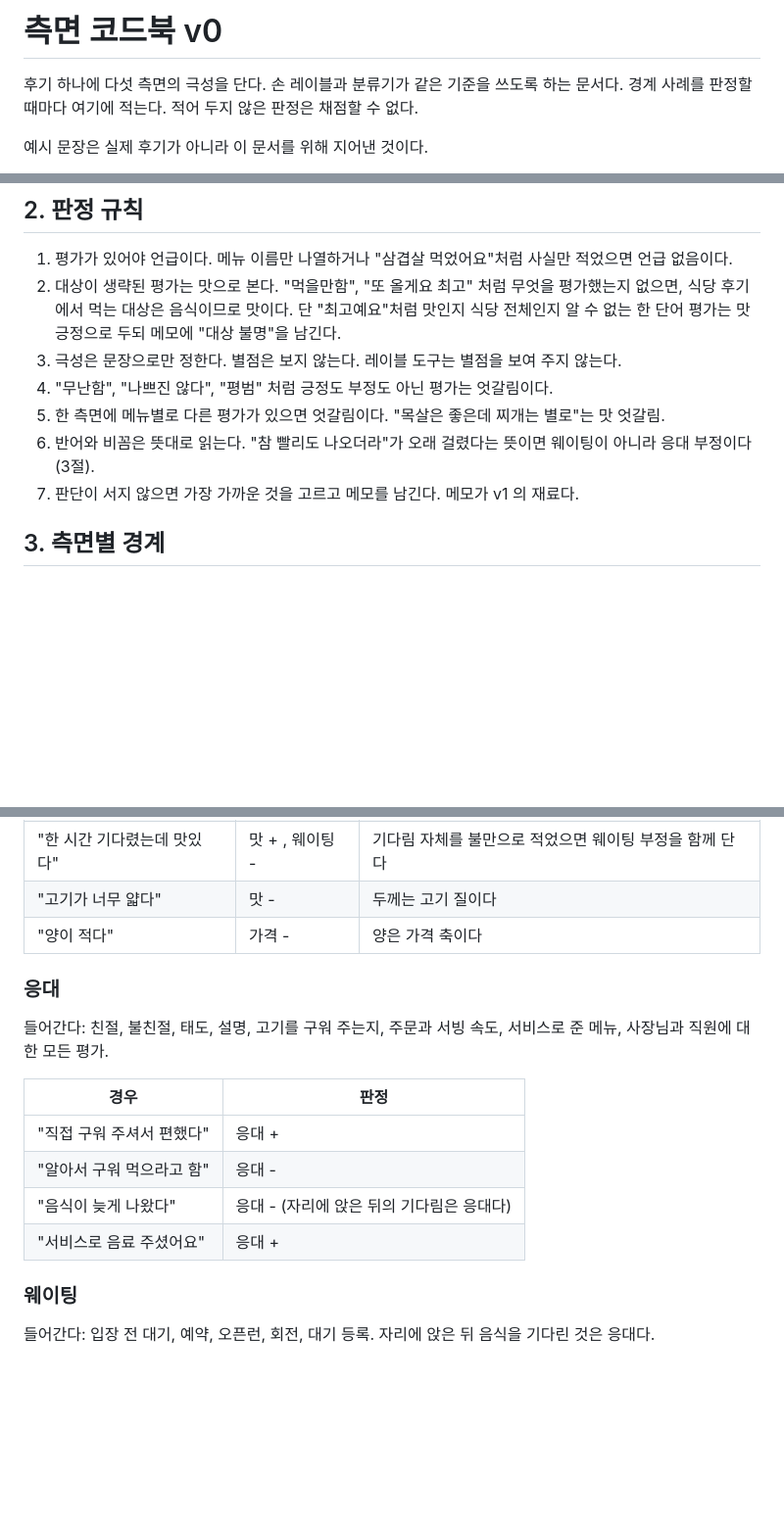
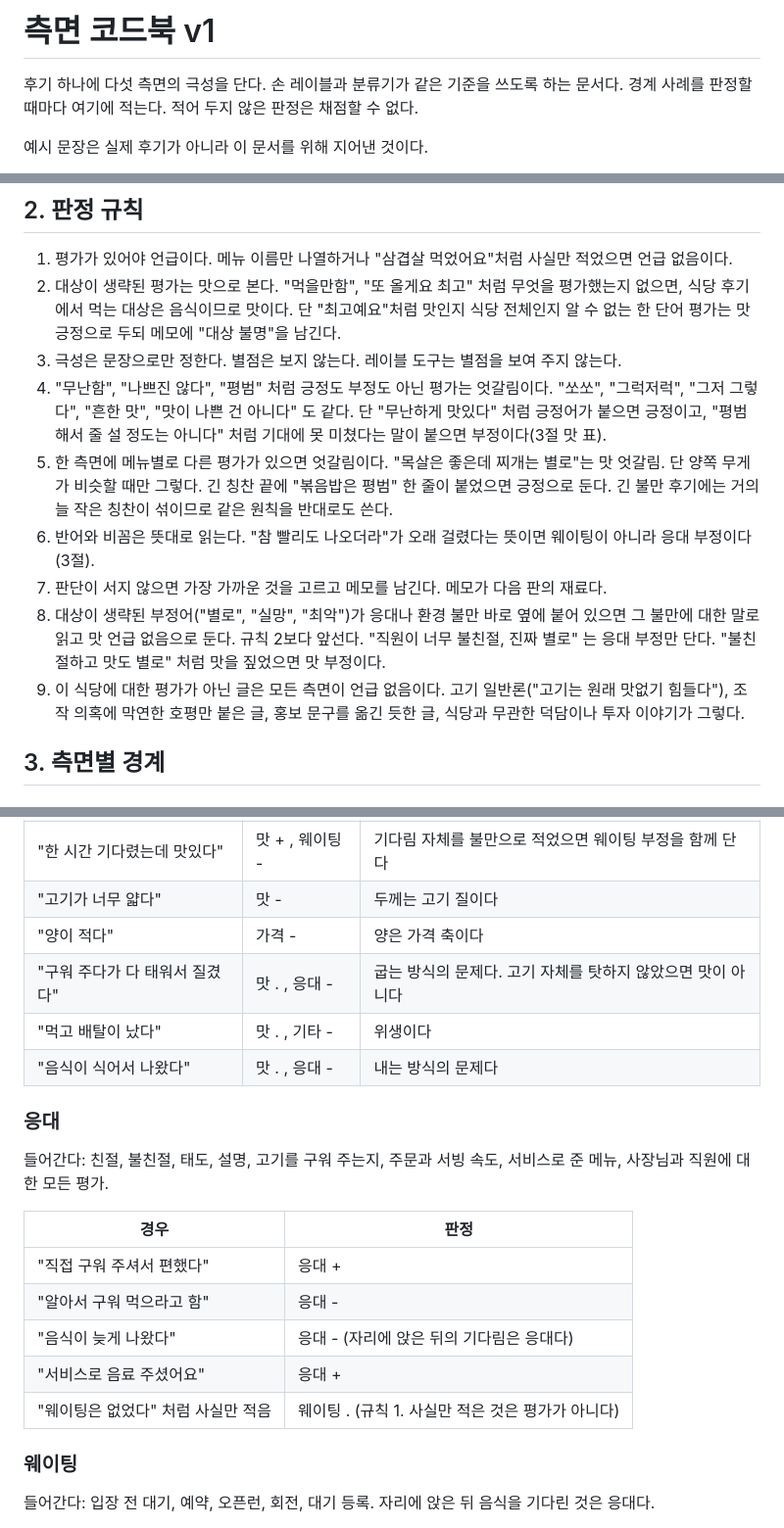
Before and after one commit to bhj2837/taste-signal, a Markdown page: CODEBOOK.md, 3 parts joined by grey strips. Shown at 98% size. Drawn GitHub-style; blank space fills up the shorter version.

```diff
--- a/CODEBOOK.md
+++ b/CODEBOOK.md
@@ -1,4 +1,4 @@
-# 측면 코드북 v0
+# 측면 코드북 v1
 
 후기 하나에 다섯 측면의 극성을 단다. 손 레이블과 분류기가 같은 기준을 쓰도록 하는 문서다.
 경계 사례를 판정할 때마다 여기에 적는다. 적어 두지 않은 판정은 채점할 수 없다.
@@ -35,10 +35,19 @@
 1. 평가가 있어야 언급이다. 메뉴 이름만 나열하거나 "삼겹살 먹었어요"처럼 사실만 적었으면 언급 없음이다.
 2. 대상이 생략된 평가는 맛으로 본다. "먹을만함", "또 올게요 최고" 처럼 무엇을 평가했는지 없으면, 식당 후기에서 먹는 대상은 음식이므로 맛이다. 단 "최고예요"처럼 맛인지 식당 전체인지 알 수 없는 한 단어 평가는 맛 긍정으로 두되 메모에 "대상 불명"을 남긴다.
 3. 극성은 문장으로만 정한다. 별점은 보지 않는다. 레이블 도구는 별점을 보여 주지 않는다.
-4. "무난함", "나쁘진 않다", "평범" 처럼 긍정도 부정도 아닌 평가는 엇갈림이다.
+4. "무난함", "나쁘진 않다", "평범" 처럼 긍정도 부정도 아닌 평가는 엇갈림이다. "쏘쏘", "그럭저럭", "그저 그렇다",
+   "흔한 맛", "맛이 나쁜 건 아니다" 도 같다. 단 "무난하게 맛있다" 처럼 긍정어가 붙으면 긍정이고, "평범해서
+   줄 설 정도는 아니다" 처럼 기대에 못 미쳤다는 말이 붙으면 부정이다(3절 맛 표).
 5. 한 측면에 메뉴별로 다른 평가가 있으면 엇갈림이다. "목살은 좋은데 찌개는 별로"는 맛 엇갈림.
+   단 양쪽 무게가 비슷할 때만 그렇다. 긴 칭찬 끝에 "볶음밥은 평범" 한 줄이 붙었으면 긍정으로 둔다.
+   긴 불만 후기에는 거의 늘 작은 칭찬이 섞이므로 같은 원칙을 반대로도 쓴다.
 6. 반어와 비꼼은 뜻대로 읽는다. "참 빨리도 나오더라"가 오래 걸렸다는 뜻이면 웨이팅이 아니라 응대 부정이다(3절).
-7. 판단이 서지 않으면 가장 가까운 것을 고르고 메모를 남긴다. 메모가 v1 의 재료다.
+7. 판단이 서지 않으면 가장 가까운 것을 고르고 메모를 남긴다. 메모가 다음 판의 재료다.
+8. 대상이 생략된 부정어("별로", "실망", "최악")가 응대나 환경 불만 바로 옆에 붙어 있으면 그 불만에 대한
+   말로 읽고 맛 언급 없음으로 둔다. 규칙 2보다 앞선다. "직원이 너무 불친절, 진짜 별로" 는 응대 부정만 단다.
+   "불친절하고 맛도 별로" 처럼 맛을 짚었으면 맛 부정이다.
+9. 이 식당에 대한 평가가 아닌 글은 모든 측면이 언급 없음이다. 고기 일반론("고기는 원래 맛없기 힘들다"),
+   조작 의혹에 막연한 호평만 붙은 글, 홍보 문구를 옮긴 듯한 글, 식당과 무관한 덕담이나 투자 이야기가 그렇다.
 
 ## 3. 측면별 경계
 
@@ -55,6 +64,9 @@
 | "한 시간 기다렸는데 맛있다" | 맛 + , 웨이팅 - | 기다림 자체를 불만으로 적었으면 웨이팅 부정을 함께 단다 |
 | "고기가 너무 얇다" | 맛 - | 두께는 고기 질이다 |
 | "양이 적다" | 가격 - | 양은 가격 축이다 |
+| "구워 주다가 다 태워서 질겼다" | 맛 . , 응대 - | 굽는 방식의 문제다. 고기 자체를 탓하지 않았으면 맛이 아니다 |
+| "먹고 배탈이 났다" | 맛 . , 기타 - | 위생이다 |
+| "음식이 식어서 나왔다" | 맛 . , 응대 - | 내는 방식의 문제다 |
 
 ### 응대
 
@@ -66,6 +78,7 @@
 | "알아서 구워 먹으라고 함" | 응대 - |
 | "음식이 늦게 나왔다" | 응대 - (자리에 앉은 뒤의 기다림은 응대다) |
 | "서비스로 음료 주셨어요" | 응대 + |
+| "웨이팅은 없었다" 처럼 사실만 적음 | 웨이팅 . (규칙 1. 사실만 적은 것은 평가가 아니다) |
 
 ### 웨이팅
 
```
Also changed, not shown: other parts of CODEBOOK.md (+1 -0 lines), METHOD.md (+16 -11 lines), README.md (+15 -15 lines).
